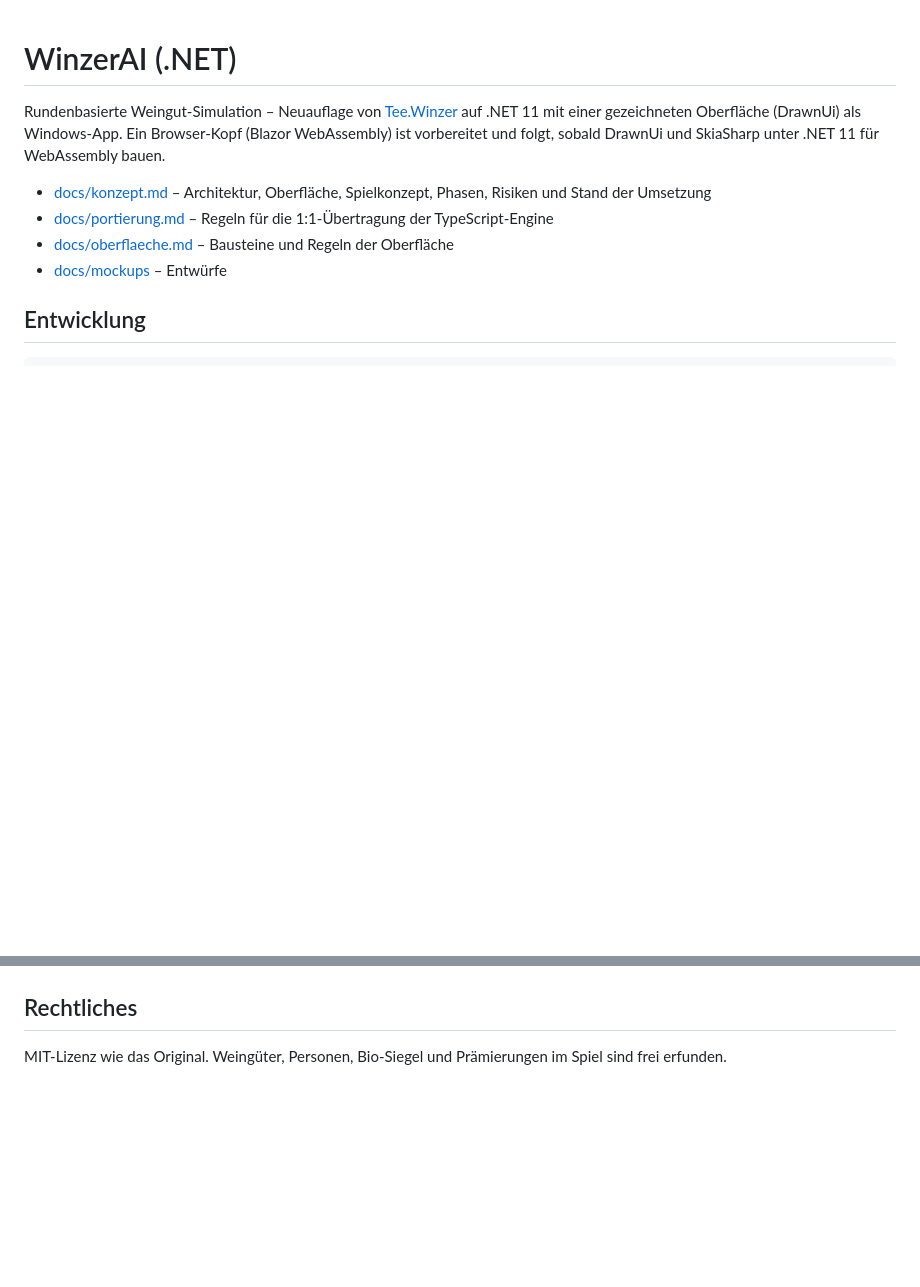
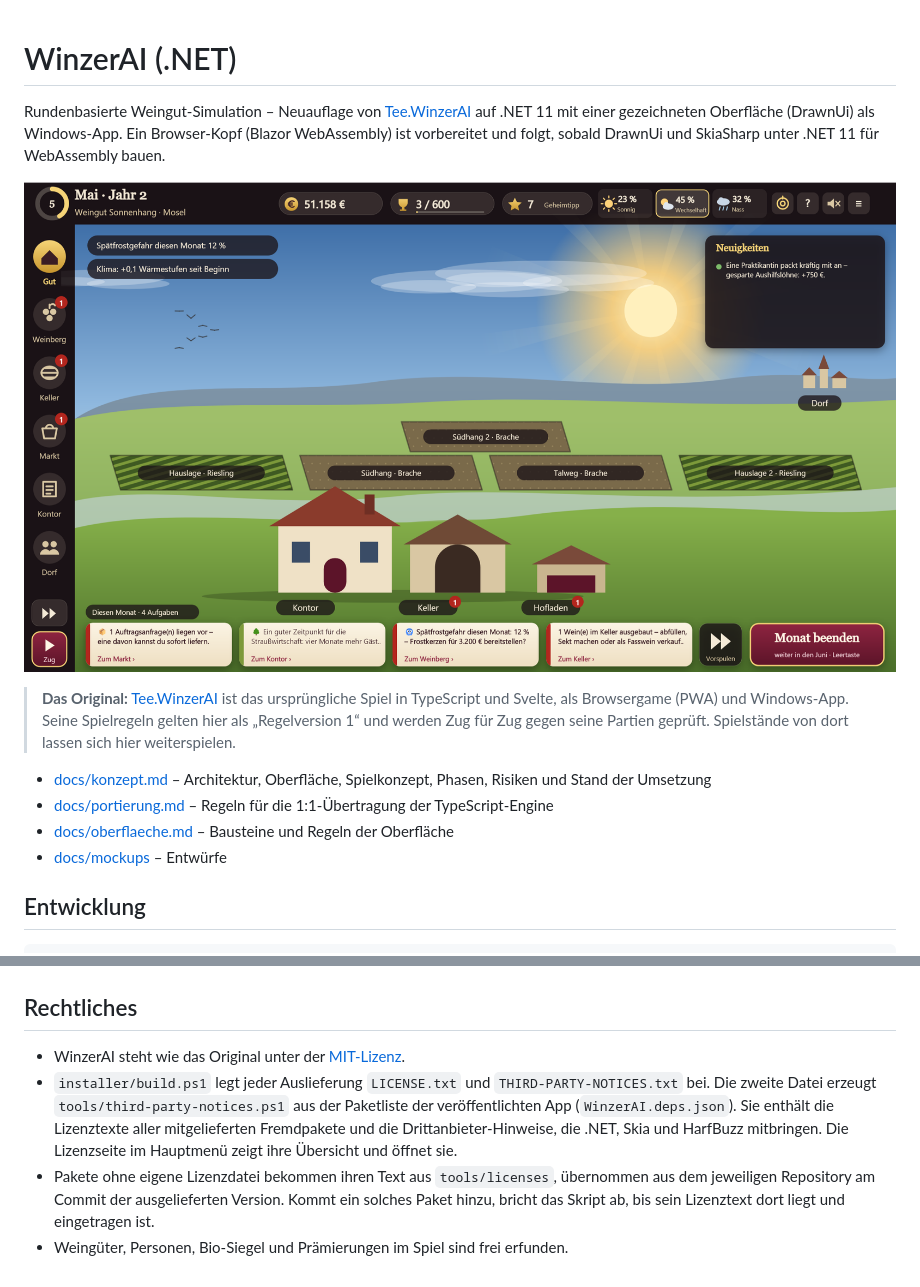
Before and after one commit to taublast/Tee.WinzerAI.Net, a Markdown page: README.md, 2 parts joined by grey strips. GitHub-like rendering; pictures changed too: docs/screenshot.png (added); blank space fills up the shorter version.

Commit message:
README mit Bildschirmfoto und Link zum Original, Doku ohne lokale Pfade
Co-Authored-By: Claude Opus 5.5 <noreply@anthropic.com>

```diff
--- a/README.md
+++ b/README.md
@@ -1,6 +1,10 @@
 # WinzerAI (.NET)
 
-Rundenbasierte Weingut-Simulation – Neuauflage von [Tee.Winzer](../Tee.Winzer) auf .NET 11 mit einer gezeichneten Oberfläche (DrawnUi) als Windows-App. Ein Browser-Kopf (Blazor WebAssembly) ist vorbereitet und folgt, sobald DrawnUi und SkiaSharp unter .NET 11 für WebAssembly bauen.
+Rundenbasierte Weingut-Simulation – Neuauflage von [Tee.WinzerAI](https://github.com/teebeast/Tee.WinzerAI) auf .NET 11 mit einer gezeichneten Oberfläche (DrawnUi) als Windows-App. Ein Browser-Kopf (Blazor WebAssembly) ist vorbereitet und folgt, sobald DrawnUi und SkiaSharp unter .NET 11 für WebAssembly bauen.
+
+![Das Gut im Mai des zweiten Jahres](docs/screenshot.png)
+
+> **Das Original:** [Tee.WinzerAI](https://github.com/teebeast/Tee.WinzerAI) ist das ursprüngliche Spiel in TypeScript und Svelte, als Browsergame (PWA) und Windows-App. Seine Spielregeln gelten hier als „Regelversion 1“ und werden Zug für Zug gegen seine Partien geprüft. Spielstände von dort lassen sich hier weiterspielen.
 
 - [docs/konzept.md](docs/konzept.md) – Architektur, Oberfläche, Spielkonzept, Phasen, Risiken und Stand der Umsetzung
 - [docs/portierung.md](docs/portierung.md) – Regeln für die 1:1-Übertragung der TypeScript-Engine
@@ -61,4 +65,7 @@ Es entsteht je Architektur (x64, ARM64) ein ZIP zum Entpacken und Starten; die A
 
 ## Rechtliches
 
-MIT-Lizenz wie das Original. Weingüter, Personen, Bio-Siegel und Prämierungen im Spiel sind frei erfunden.
+- WinzerAI steht wie das Original unter der [MIT-Lizenz](LICENSE).
+- `installer/build.ps1` legt jeder Auslieferung `LICENSE.txt` und `THIRD-PARTY-NOTICES.txt` bei. Die zweite Datei erzeugt `tools/third-party-notices.ps1` aus der Paketliste der veröffentlichten App (`WinzerAI.deps.json`). Sie enthält die Lizenztexte aller mitgelieferten Fremdpakete und die Drittanbieter-Hinweise, die .NET, Skia und HarfBuzz mitbringen. Die Lizenzseite im Hauptmenü zeigt ihre Übersicht und öffnet sie.
+- Pakete ohne eigene Lizenzdatei bekommen ihren Text aus `tools/licenses`, übernommen aus dem jeweiligen Repository am Commit der ausgelieferten Version. Kommt ein solches Paket hinzu, bricht das Skript ab, bis sein Lizenztext dort liegt und eingetragen ist.
+- Weingüter, Personen, Bio-Siegel und Prämierungen im Spiel sind frei erfunden.
```
Also changed, not shown: docs/konzept.md (+2 -2 lines), docs/portierung.md (+1 -1 lines).
